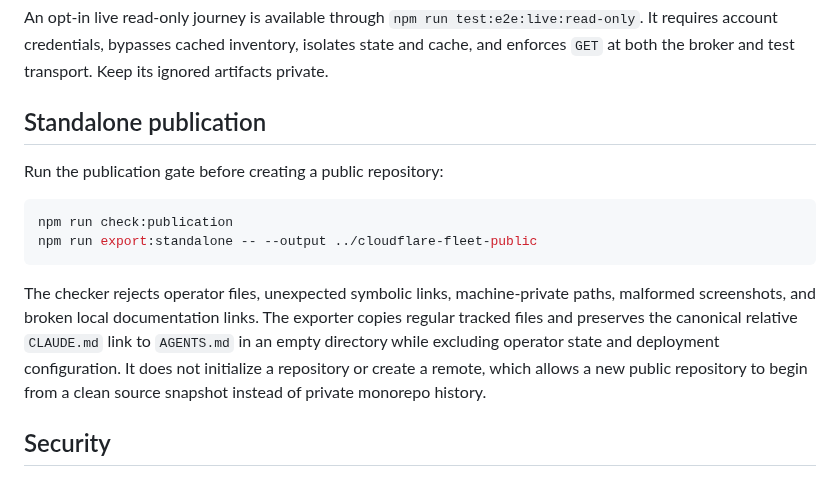
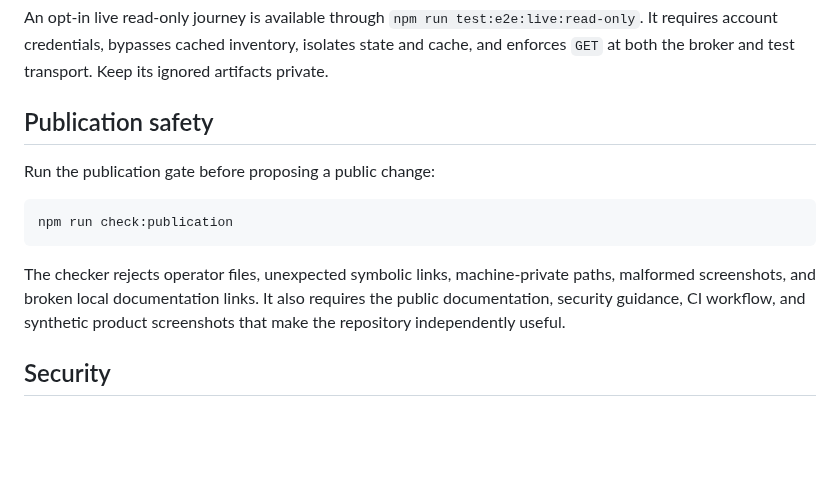
Before and after one commit to j-256/cloudflare-fleet, a Markdown page: README.md, the part around the change. GitHub-like rendering; blank space fills up the shorter version.

````diff
--- a/README.md
+++ b/README.md
@@ -162,16 +162,15 @@ npm run check:publication
 
 An opt-in live read-only journey is available through `npm run test:e2e:live:read-only`. It requires account credentials, bypasses cached inventory, isolates state and cache, and enforces `GET` at both the broker and test transport. Keep its ignored artifacts private.
 
-## Standalone publication
+## Publication safety
 
-Run the publication gate before creating a public repository:
+Run the publication gate before proposing a public change:
 
 ```sh
 npm run check:publication
-npm run export:standalone -- --output ../cloudflare-fleet-public
 ```
 
-The checker rejects operator files, unexpected symbolic links, machine-private paths, malformed screenshots, and broken local documentation links. The exporter copies regular tracked files and preserves the canonical relative `CLAUDE.md` link to `AGENTS.md` in an empty directory while excluding operator state and deployment configuration. It does not initialize a repository or create a remote, which allows a new public repository to begin from a clean source snapshot instead of private monorepo history.
+The checker rejects operator files, unexpected symbolic links, machine-private paths, malformed screenshots, and broken local documentation links. It also requires the public documentation, security guidance, CI workflow, and synthetic product screenshots that make the repository independently useful.
 
 ## Security
 
````
Also changed, not shown: docs/screenshots/fleet-intent.png, 13 other files.
